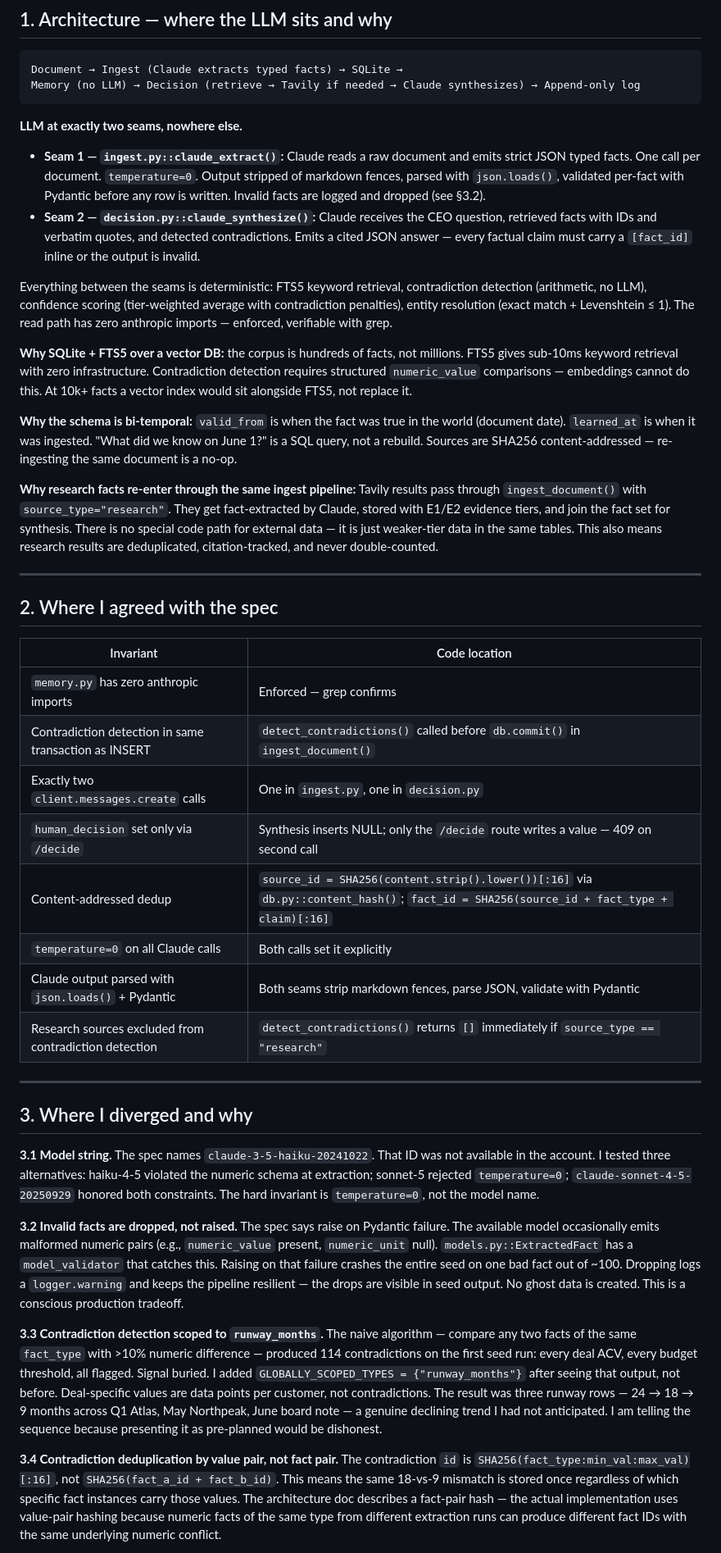
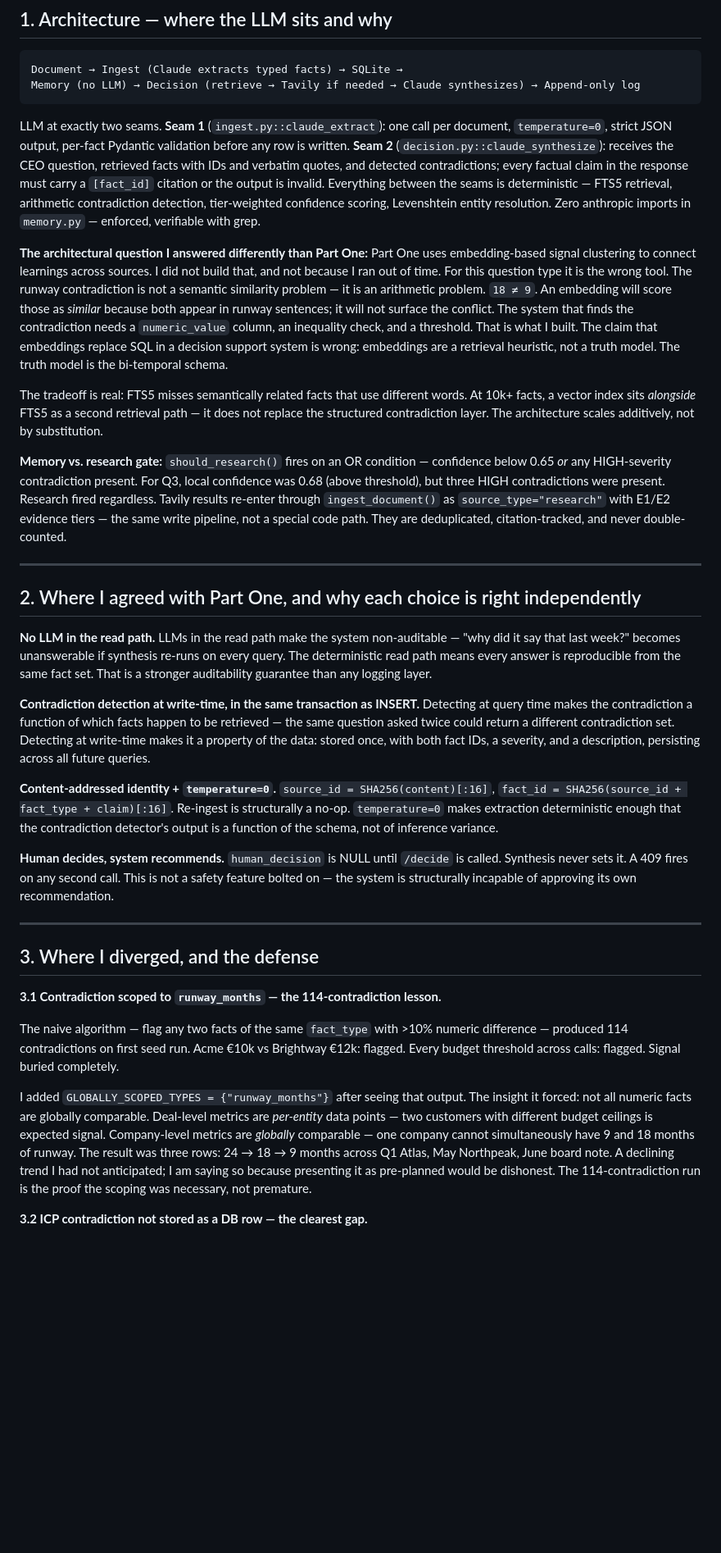
Before and after one commit to TheNimblers/loomwork-decision-brain, a Markdown page: docs/design-note.md, the part around one of its changes. Shown at 82% size. GitHub-like rendering; blank space fills up the shorter version.

````diff
--- a/docs/design-note.md
+++ b/docs/design-note.md
@@ -11,43 +11,35 @@ Document → Ingest (Claude extracts typed facts) → SQLite →
 Memory (no LLM) → Decision (retrieve → Tavily if needed → Claude synthesizes) → Append-only log
 ```
 
-**LLM at exactly two seams, nowhere else.**
+LLM at exactly two seams. **Seam 1** (`ingest.py::claude_extract`): one call per document, `temperature=0`, strict JSON output, per-fact Pydantic validation before any row is written. **Seam 2** (`decision.py::claude_synthesize`): receives the CEO question, retrieved facts with IDs and verbatim quotes, and detected contradictions; every factual claim in the response must carry a `[fact_id]` citation or the output is invalid. Everything between the seams is deterministic — FTS5 retrieval, arithmetic contradiction detection, tier-weighted confidence scoring, Levenshtein entity resolution. Zero anthropic imports in `memory.py` — enforced, verifiable with grep.
 
-- **Seam 1 — `ingest.py::claude_extract()`:** Claude reads a raw document and emits strict JSON typed facts. One call per document. `temperature=0`. Output stripped of markdown fences, parsed with `json.loads()`, validated per-fact with Pydantic before any row is written. Invalid facts are logged and dropped (see §3.2).
-- **Seam 2 — `decision.py::claude_synthesize()`:** Claude receives the CEO question, retrieved facts with IDs and verbatim quotes, and detected contradictions. Emits a cited JSON answer — every factual claim must carry a `[fact_id]` inline or the output is invalid.
+**The architectural question I answered differently than Part One:** Part One uses embedding-based signal clustering to connect learnings across sources. I did not build that, and not because I ran out of time. For this question type it is the wrong tool. The runway contradiction is not a semantic similarity problem — it is an arithmetic problem. `18 ≠ 9`. An embedding will score those as *similar* because both appear in runway sentences; it will not surface the conflict. The system that finds the contradiction needs a `numeric_value` column, an inequality check, and a threshold. That is what I built. The claim that embeddings replace SQL in a decision support system is wrong: embeddings are a retrieval heuristic, not a truth model. The truth model is the bi-temporal schema.
 
-Everything between the seams is deterministic: FTS5 keyword retrieval, contradiction detection (arithmetic, no LLM), confidence scoring (tier-weighted average with contradiction penalties), entity resolution (exact match + Levenshtein ≤ 1). The read path has zero anthropic imports — enforced, verifiable with grep.
+The tradeoff is real: FTS5 misses semantically related facts that use different words. At 10k+ facts, a vector index sits *alongside* FTS5 as a second retrieval path — it does not replace the structured contradiction layer. The architecture scales additively, not by substitution.
 
-**Why SQLite + FTS5 over a vector DB:** the corpus is hundreds of facts, not millions. FTS5 gives sub-10ms keyword retrieval with zero infrastructure. Contradiction detection requires structured `numeric_value` comparisons — embeddings cannot do this. At 10k+ facts a vector index would sit alongside FTS5, not replace it.
-
-**Why the schema is bi-temporal:** `valid_from` is when the fact was true in the world (document date). `learned_at` is when it was ingested. "What did we know on June 1?" is a SQL query, not a rebuild. Sources are SHA256 content-addressed — re-ingesting the same document is a no-op.
-
-**Why research facts re-enter through the same ingest pipeline:** Tavily results pass through `ingest_document()` with `source_type="research"`. They get fact-extracted by Claude, stored with E1/E2 evidence tiers, and join the fact set for synthesis. There is no special code path for external data — it is just weaker-tier data in the same tables. This also means research results are deduplicated, citation-tracked, and never double-counted.
+**Memory vs. research gate:** `should_research()` fires on an OR condition — confidence below 0.65 *or* any HIGH-severity contradiction present. For Q3, local confidence was 0.68 (above threshold), but three HIGH contradictions were present. Research fired regardless. Tavily results re-enter through `ingest_document()` as `source_type="research"` with E1/E2 evidence tiers — the same write pipeline, not a special code path. They are deduplicated, citation-tracked, and never double-counted.
 
 ---
 
-## 2. Where I agreed with the spec
+## 2. Where I agreed with Part One, and why each choice is right independently
 
-| Invariant | Code location |
-|-----------|---------------|
-| `memory.py` has zero anthropic imports | Enforced — grep confirms |
-| Contradiction detection in same transaction as INSERT | `detect_contradictions()` called before `db.commit()` in `ingest_document()` |
-| Exactly two `client.messages.create` calls | One in `ingest.py`, one in `decision.py` |
-| `human_decision` set only via `/decide` | Synthesis inserts NULL; only the `/decide` route writes a value — 409 on second call |
-| Content-addressed dedup | `source_id = SHA256(content.strip().lower())[:16]` via `db.py::content_hash()`; `fact_id = SHA256(source_id + fact_type + claim)[:16]` |
-| `temperature=0` on all Claude calls | Both calls set it explicitly |
-| Claude output parsed with `json.loads()` + Pydantic | Both seams strip markdown fences, parse JSON, validate with Pydantic |
-| Research sources excluded from contradiction detection | `detect_contradictions()` returns `[]` immediately if `source_type == "research"` |
+**No LLM in the read path.** LLMs in the read path make the system non-auditable — "why did it say that last week?" becomes unanswerable if synthesis re-runs on every query. The deterministic read path means every answer is reproducible from the same fact set. That is a stronger auditability guarantee than any logging layer.
+
+**Contradiction detection at write-time, in the same transaction as INSERT.** Detecting at query time makes the contradiction a function of which facts happen to be retrieved — the same question asked twice could return a different contradiction set. Detecting at write-time makes it a property of the data: stored once, with both fact IDs, a severity, and a description, persisting across all future queries.
+
+**Content-addressed identity + `temperature=0`.** `source_id = SHA256(content)[:16]`, `fact_id = SHA256(source_id + fact_type + claim)[:16]`. Re-ingest is structurally a no-op. `temperature=0` makes extraction deterministic enough that the contradiction detector's output is a function of the schema, not of inference variance.
+
+**Human decides, system recommends.** `human_decision` is NULL until `/decide` is called. Synthesis never sets it. A 409 fires on any second call. This is not a safety feature bolted on — the system is structurally incapable of approving its own recommendation.
 
 ---
 
-## 3. Where I diverged and why
+## 3. Where I diverged, and the defense
 
-**3.1 Model string.** The spec names `claude-3-5-haiku-20241022`. That ID was not available in the account. I tested three alternatives: haiku-4-5 violated the numeric schema at extraction; sonnet-5 rejected `temperature=0`; `claude-sonnet-4-5-20250929` honored both constraints. The hard invariant is `temperature=0`, not the model name.
+**3.1 Contradiction scoped to `runway_months` — the 114-contradiction lesson.**
 
-**3.2 Invalid facts are dropped, not raised.** The spec says raise on Pydantic failure. The available model occasionally emits malformed numeric pairs (e.g., `numeric_value` present, `numeric_unit` null). `models.py::ExtractedFact` has a `model_validator` that catches this. Raising on that failure crashes the entire seed on one bad fact out of ~100. Dropping logs a `logger.warning` and keeps the pipeline resilient — the drops are visible in seed output. No ghost data is created. This is a conscious production tradeoff.
+The naive algorithm — flag any two facts of the same `fact_type` with >10% numeric difference — produced 114 contradictions on first seed run. Acme €10k vs Brightway €12k: flagged. Every budget threshold across calls: flagged. Signal buried completely.
 
-**3.3 Contradiction detection scoped to `runway_months`.** The naive algorithm — compare any two facts of the same `fact_type` with >10% numeric difference — produced 114 contradictions on the first seed run: every deal ACV, every budget threshold, all flagged. Signal buried. I added `GLOBALLY_SCOPED_TYPES = {"runway_months"}` after seeing that output, not before. Deal-specific values are data points per customer, not contradictions. The result was three runway rows — 24 → 18 → 9 months across Q1 Atlas, May Northpeak, June board note — a genuine declining trend I had not anticipated. I am telling the sequence because presenting it as pre-planned would be dishonest.
+I added `GLOBALLY_SCOPED_TYPES = {"runway_months"}` after seeing that output. The insight it forced: not all numeric facts are globally comparable. Deal-level metrics are *per-entity* data points — two customers with different budget ceilings is expected signal. Company-level metrics are *globally* comparable — one company cannot simultaneously have 9 and 18 months of runway. The result was three rows: 24 → 18 → 9 months across Q1 Atlas, May Northpeak, June board note. A declining trend I had not anticipated; I am saying so because presenting it as pre-planned would be dishonest. The 114-contradiction run is the proof the scoping was necessary, not premature.
 
-**3.4 Contradiction deduplication by value pair, not fact pair.** The contradiction `id` is `SHA256(fact_type:min_val:max_val)[:16]`, not `SHA256(fact_a_id + fact_b_id)`. This means the same 18-vs-9 mismatch is stored once regardless of which specific fact instances carry those values. The architecture doc describes a fact-pair hash — the actual implementation uses value-pair hashing because numeric facts of the same type from different extraction runs can produce different fact IDs with the same underlying numeric conflict.
+**3.2 ICP contradiction not stored as a DB row — the clearest gap.**
 
````
Also changed, not shown: other parts of docs/design-note.md (+18 -18 lines).
